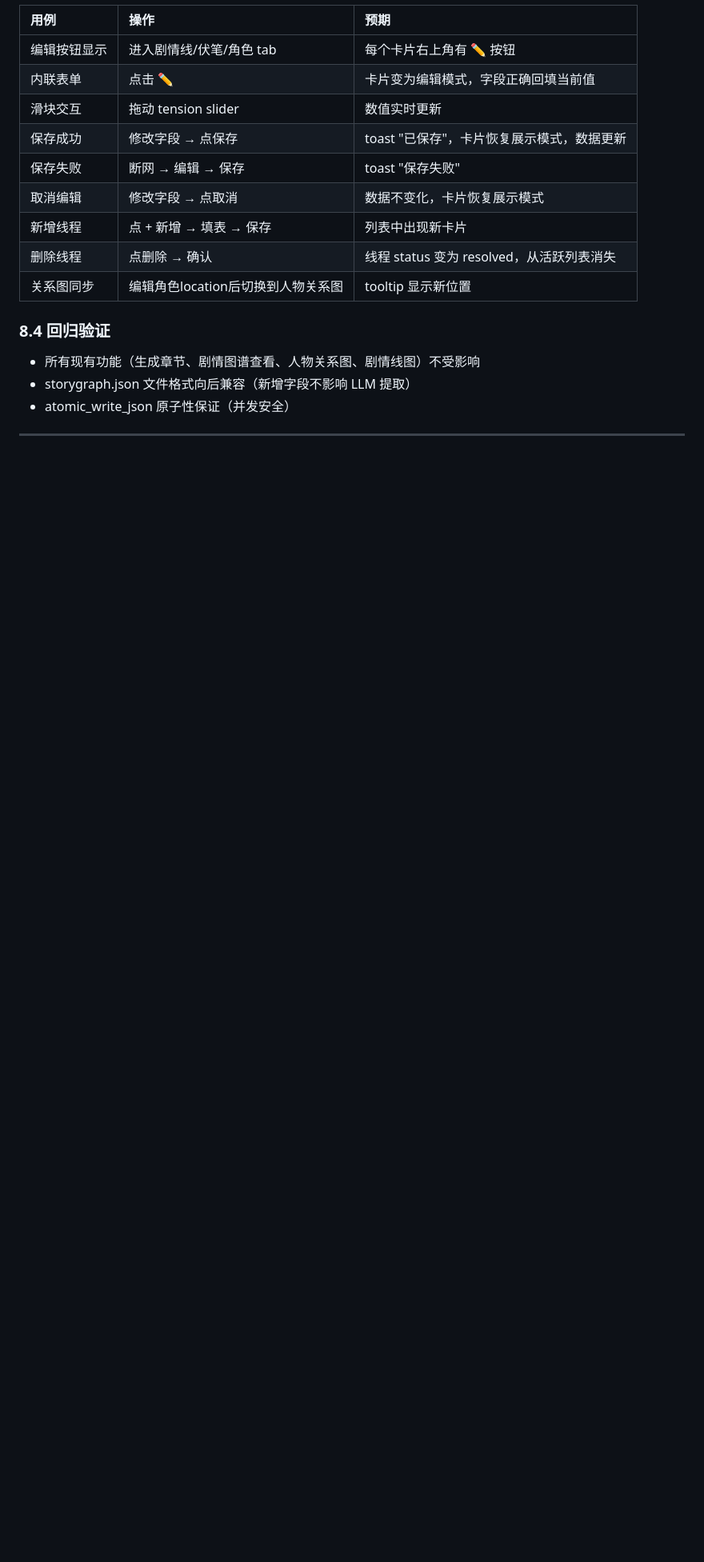
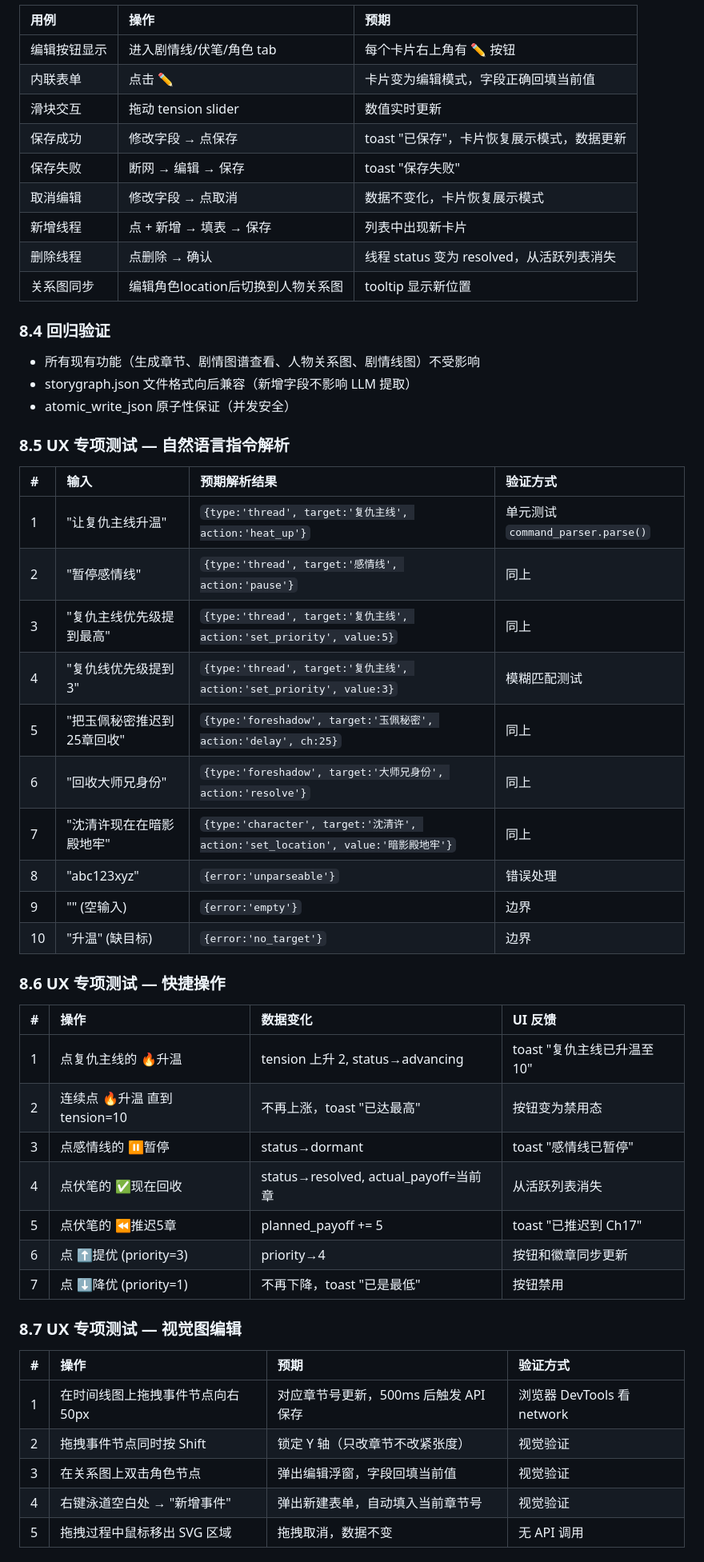
Before and after one commit to Kotabo-Zhao/NovelGenerator, a Markdown page: docs/storygraph-editor-design.md, the part around one of its changes. Shown at 80% size. Drawn GitHub-style; blank space fills up the shorter version.

Commit message:
docs: 补充UX专项测试方案 — 36条用例覆盖指令解析/快捷操作/视觉编辑/智能建议/撤销

```diff
--- a/docs/storygraph-editor-design.md
+++ b/docs/storygraph-editor-design.md
@@ -408,3 +408,40 @@ async def update_thread(novel_id: str, thread_id: str, body: dict):
 - storygraph.json 文件格式向后兼容（新增字段不影响 LLM 提取）
 - atomic_write_json 原子性保证（并发安全）
 
+### 8.5 UX 专项测试 — 自然语言指令解析
+
+| # | 输入 | 预期解析结果 | 验证方式 |
+|:--|:-----|:-----------|:--------|
+| 1 | "让复仇主线升温" | `{type:'thread', target:'复仇主线', action:'heat_up'}` | 单元测试 `command_parser.parse()` |
+| 2 | "暂停感情线" | `{type:'thread', target:'感情线', action:'pause'}` | 同上 |
+| 3 | "复仇主线优先级提到最高" | `{type:'thread', target:'复仇主线', action:'set_priority', value:5}` | 同上 |
+| 4 | "复仇线优先级提到3" | `{type:'thread', target:'复仇主线', action:'set_priority', value:3}` | 模糊匹配测试 |
+| 5 | "把玉佩秘密推迟到25章回收" | `{type:'foreshadow', target:'玉佩秘密', action:'delay', ch:25}` | 同上 |
+| 6 | "回收大师兄身份" | `{type:'foreshadow', target:'大师兄身份', action:'resolve'}` | 同上 |
+| 7 | "沈清许现在在暗影殿地牢" | `{type:'character', target:'沈清许', action:'set_location', value:'暗影殿地牢'}` | 同上 |
+| 8 | "abc123xyz" | `{error:'unparseable'}` | 错误处理 |
+| 9 | "" (空输入) | `{error:'empty'}` | 边界 |
+| 10 | "升温" (缺目标) | `{error:'no_target'}` | 边界 |
+
+### 8.6 UX 专项测试 — 快捷操作
+
+| # | 操作 | 数据变化 | UI 反馈 |
+|:--|:-----|:--------|:-------|
+| 1 | 点复仇主线的 🔥升温 | tension 上升 2, status→advancing | toast "复仇主线已升温至 10" |
+| 2 | 连续点 🔥升温 直到 tension=10 | 不再上涨，toast "已达最高" | 按钮变为禁用态 |
+| 3 | 点感情线的 ⏸️暂停 | status→dormant | toast "感情线已暂停" |
+| 4 | 点伏笔的 ✅现在回收 | status→resolved, actual_payoff=当前章 | 从活跃列表消失 |
+| 5 | 点伏笔的 ⏪推迟5章 | planned_payoff += 5 | toast "已推迟到 Ch17" |
+| 6 | 点 ⬆️提优 (priority=3) | priority→4 | 按钮和徽章同步更新 |
+| 7 | 点 ⬇️降优 (priority=1) | 不再下降，toast "已是最低" | 按钮禁用 |
+
+### 8.7 UX 专项测试 — 视觉图编辑
+
+| # | 操作 | 预期 | 验证方式 |
+|:--|:-----|:-----|:--------|
+| 1 | 在时间线图上拖拽事件节点向右 50px | 对应章节号更新，500ms 后触发 API 保存 | 浏览器 DevTools 看 network |
+| 2 | 拖拽事件节点同时按 Shift | 锁定 Y 轴（只改章节不改紧张度） | 视觉验证 |
+| 3 | 在关系图上双击角色节点 | 弹出编辑浮窗，字段回填当前值 | 视觉验证 |
+| 4 | 右键泳道空白处 → "新增事件" | 弹出新建表单，自动填入当前章节号 | 视觉验证 |
+| 5 | 拖拽过程中鼠标移出 SVG 区域 | 拖拽取消，数据不变 | 无 API 调用 |
+
```
Also changed, not shown: other parts of docs/storygraph-editor-design.md (+22 -0 lines).
